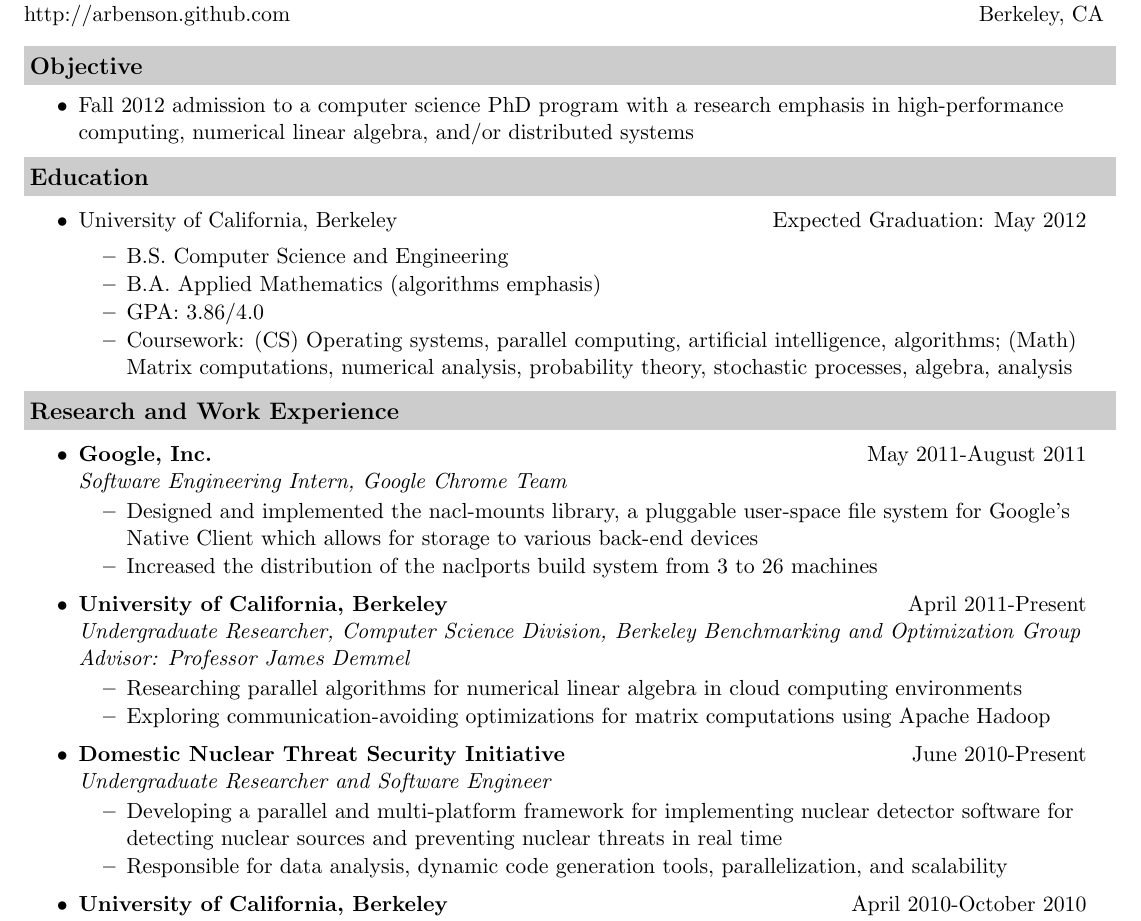
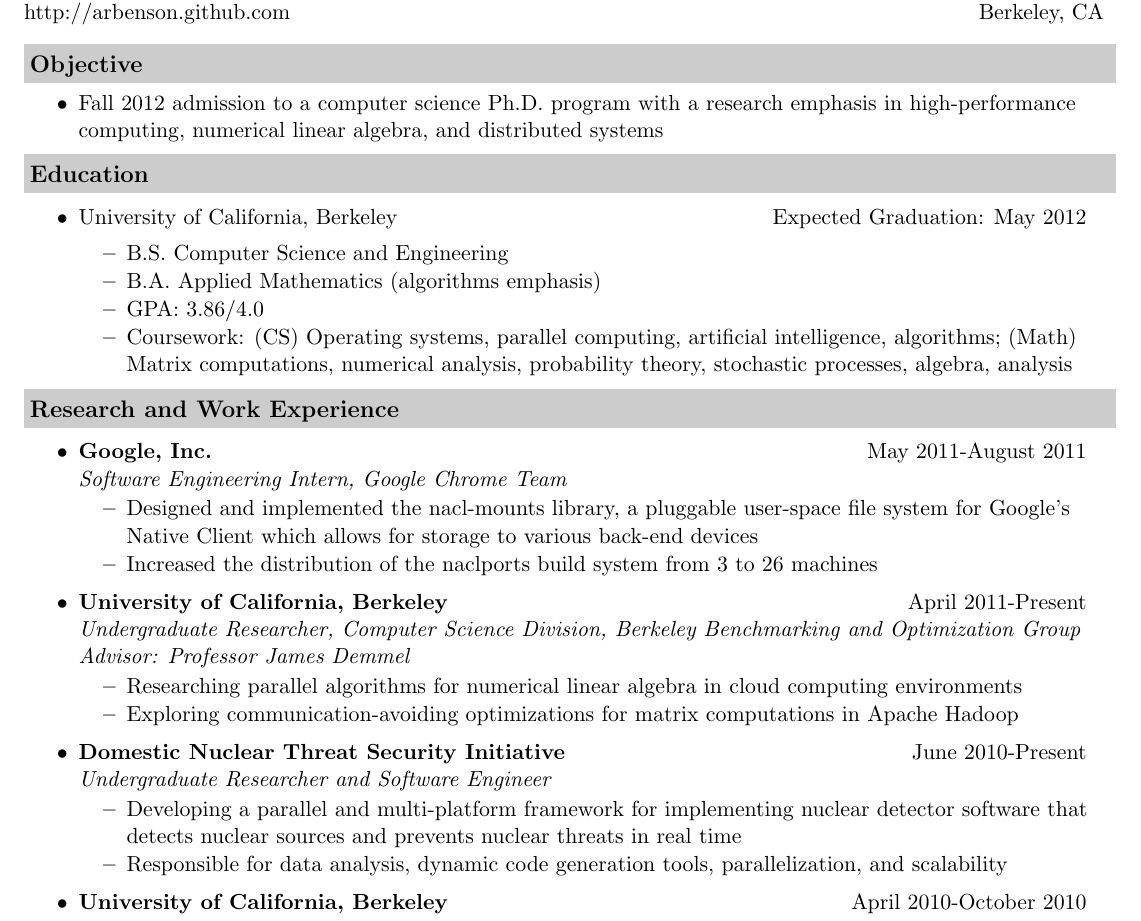
Before and after one commit to arbenson/arbenson.github.com, a LaTeX CV (portfolio/cv/cv.tex): part of the page, cut so that both start at the same text. Compiled offline with pdfLaTeX.

Commit message:
a few tweaks to the cv

```diff
--- a/portfolio/cv/cv.tex
+++ b/portfolio/cv/cv.tex
@@ -52,7 +52,7 @@ http://arbenson.github.com & Berkeley, CA \\
 
 \resheading{Objective}
 \begin{itemize}
-\item{Fall 2012 admission to a computer science PhD program with a research emphasis in high-performance computing, numerical linear algebra, and/or distributed systems}
+\item{Fall 2012 admission to a computer science Ph.D. program with a research emphasis in high-performance computing, numerical linear algebra, and distributed systems}
 \end{itemize}
 
 \resheading{Education}
@@ -85,13 +85,13 @@ http://arbenson.github.com & Berkeley, CA \\
    Advisor: Professor James Demmel}
     \begin{itemize}
              \resitem{Researching parallel algorithms for numerical linear algebra in cloud computing environments}
-         \resitem{Exploring communication-avoiding optimizations for matrix computations using Apache Hadoop}
+         \resitem{Exploring communication-avoiding optimizations for matrix computations in Apache Hadoop}
      \end{itemize}
 
 \item
     \expsubheading{Domestic Nuclear Threat Security Initiative}{June 2010-Present}{Undergraduate Researcher and Software Engineer}
     \begin{itemize}
-         \resitem{Developing a parallel and multi-platform framework for implementing nuclear detector software for detecting nuclear sources and preventing nuclear threats in real time}
+         \resitem{Developing a parallel and multi-platform framework for implementing nuclear detector software that detects nuclear sources and prevents nuclear threats in real time}
          \resitem{Responsible for data analysis, dynamic code generation tools, parallelization, and scalability}
      \end{itemize}
 
```
Also changed, not shown: portfolio/cv/cv.pdf.
